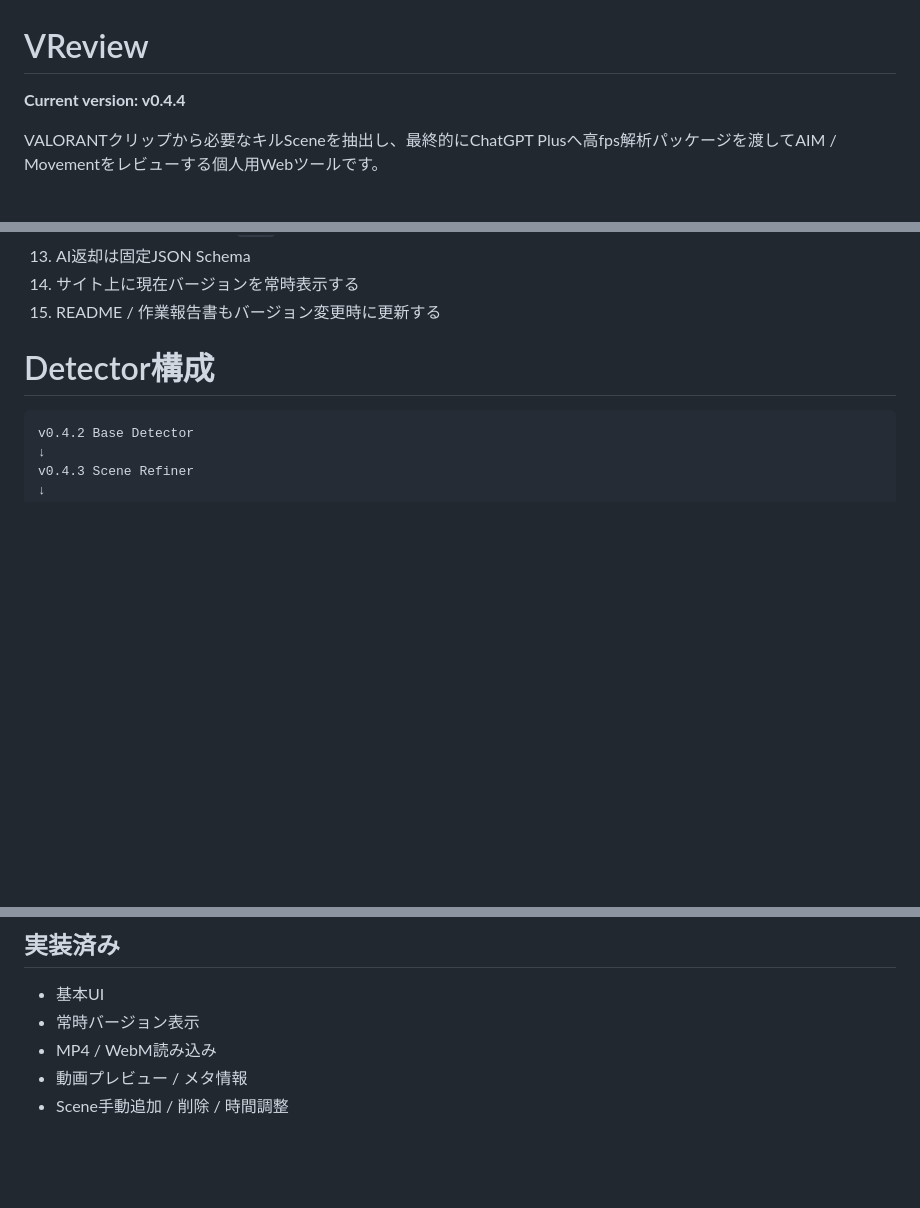
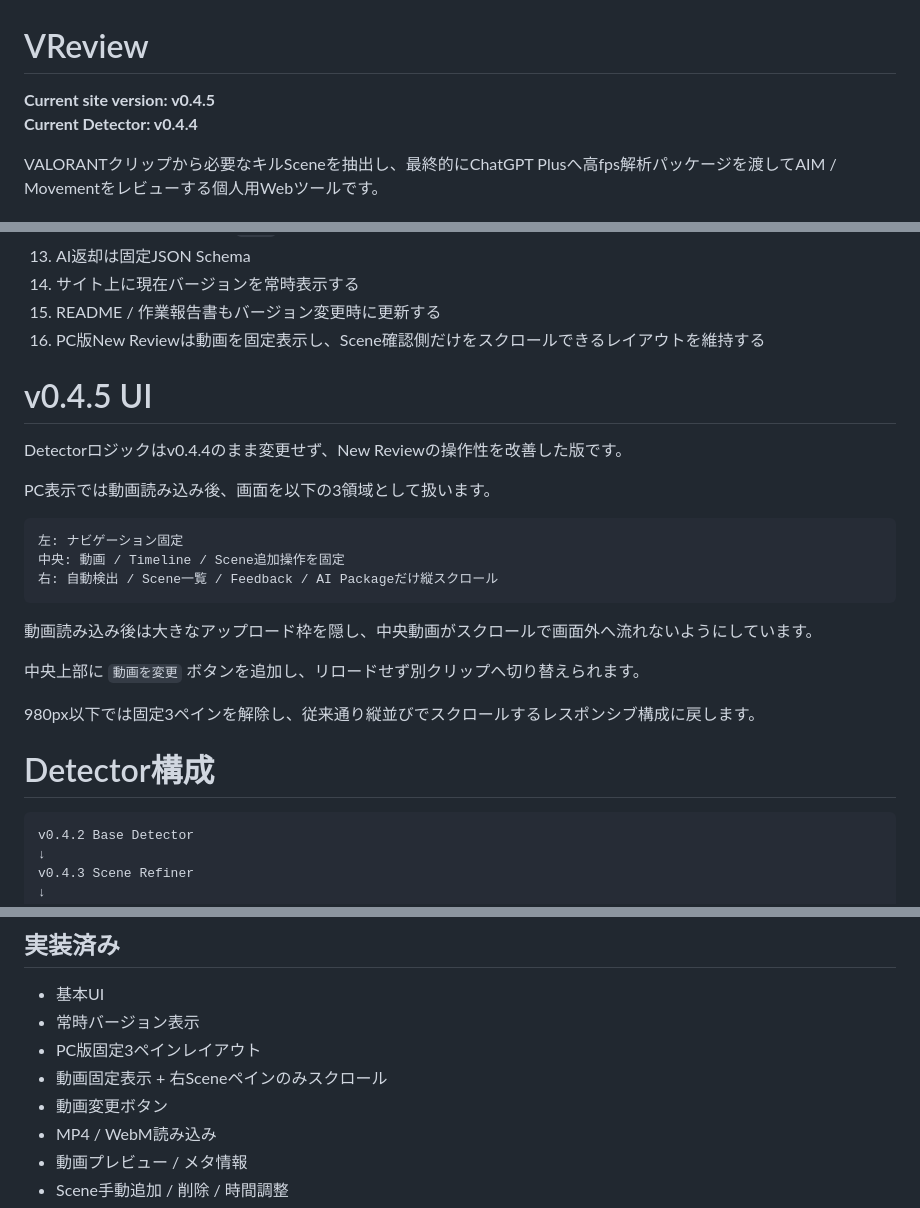
Before and after one commit to EliteMay/valorant-review, a Markdown page: README.md, 3 parts joined by grey strips. Rendered like a GitHub page; blank space fills up the shorter version.

Commit message:
Document v0.4.5 fixed video workspace

````diff
--- a/README.md
+++ b/README.md
@@ -1,6 +1,7 @@
 # VReview
 
-**Current version: v0.4.4**
+**Current site version: v0.4.5**
+**Current Detector: v0.4.4**
 
 VALORANTクリップから必要なキルSceneを抽出し、最終的にChatGPT Plusへ高fps解析パッケージを渡してAIM / Movementをレビューする個人用Webツールです。
 
@@ -39,6 +40,25 @@ VALORANTクリップから必要なキルSceneを抽出し、最終的にChatGPT
 13. AI返却は固定JSON Schema
 14. サイト上に現在バージョンを常時表示する
 15. README / 作業報告書もバージョン変更時に更新する
+16. PC版New Reviewは動画を固定表示し、Scene確認側だけをスクロールできるレイアウトを維持する
+
+# v0.4.5 UI
+
+Detectorロジックはv0.4.4のまま変更せず、New Reviewの操作性を改善した版です。
+
+PC表示では動画読み込み後、画面を以下の3領域として扱います。
+
+```text
+左: ナビゲーション固定
+中央: 動画 / Timeline / Scene追加操作を固定
+右: 自動検出 / Scene一覧 / Feedback / AI Packageだけ縦スクロール
+```
+
+動画読み込み後は大きなアップロード枠を隠し、中央動画がスクロールで画面外へ流れないようにしています。
+
+中央上部に `動画を変更` ボタンを追加し、リロードせず別クリップへ切り替えられます。
+
+980px以下では固定3ペインを解除し、従来通り縦並びでスクロールするレスポンシブ構成に戻します。
 
 # Detector構成
 
@@ -293,6 +313,9 @@ v0.4.4で復元したLOW候補は最終Sceneとして出るため、通常のaut
 
 - 基本UI
 - 常時バージョン表示
+- PC版固定3ペインレイアウト
+- 動画固定表示 + 右Sceneペインのみスクロール
+- 動画変更ボタン
 - MP4 / WebM読み込み
 - 動画プレビュー / メタ情報
 - Scene手動追加 / 削除 / 時間調整
````
